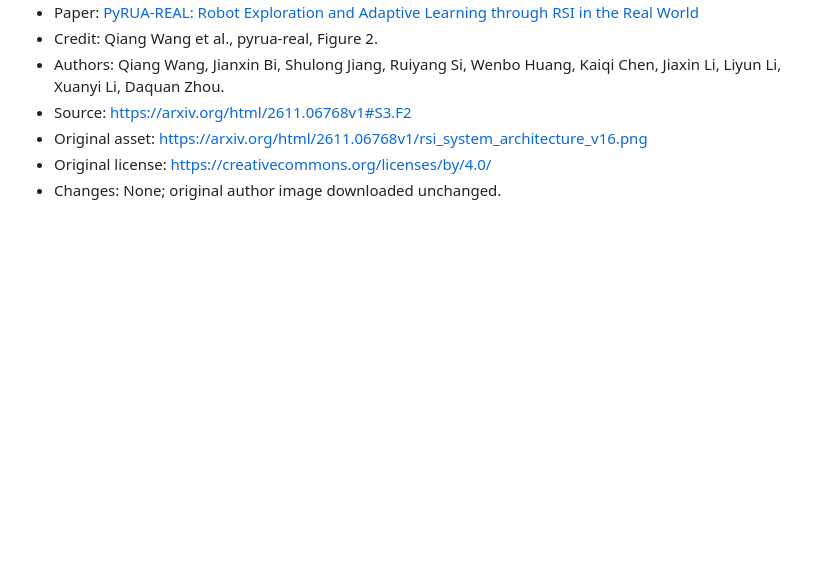
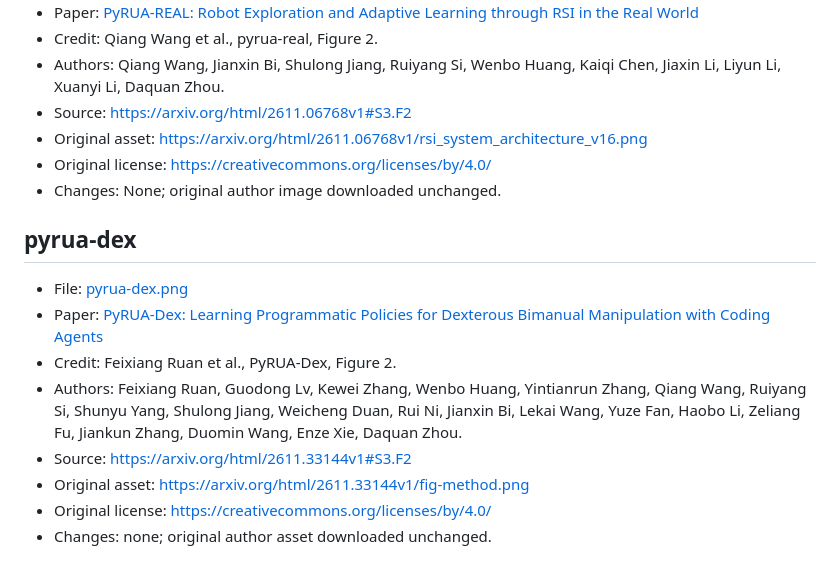
Before and after one commit to Bailey-24/awesome-robot-RSI, a Markdown page: assets/ATTRIBUTION.md, the part around the change. GitHub-like rendering; blank space fills up the shorter version.

```diff
--- a/assets/ATTRIBUTION.md
+++ b/assets/ATTRIBUTION.md
@@ -785,3 +785,14 @@ All figures are authentic method/overview figures from the linked official paper
 - Original asset: https://arxiv.org/html/2611.06768v1/rsi_system_architecture_v16.png
 - Original license: https://creativecommons.org/licenses/by/4.0/
 - Changes: None; original author image downloaded unchanged.
+
+## pyrua-dex
+
+- File: [pyrua-dex.png](papers/pyrua-dex.png)
+- Paper: [PyRUA-Dex: Learning Programmatic Policies for Dexterous Bimanual Manipulation with Coding Agents](https://arxiv.org/abs/2611.33144)
+- Credit: Feixiang Ruan et al., PyRUA-Dex, Figure 2.
+- Authors: Feixiang Ruan, Guodong Lv, Kewei Zhang, Wenbo Huang, Yintianrun Zhang, Qiang Wang, Ruiyang Si, Shunyu Yang, Shulong Jiang, Weicheng Duan, Rui Ni, Jianxin Bi, Lekai Wang, Yuze Fan, Haobo Li, Zeliang Fu, Jiankun Zhang, Duomin Wang, Enze Xie, Daquan Zhou.
+- Source: https://arxiv.org/html/2611.33144v1#S3.F2
+- Original asset: https://arxiv.org/html/2611.33144v1/fig-method.png
+- Original license: https://creativecommons.org/licenses/by/4.0/
+- Changes: none; original author asset downloaded unchanged.
```
Also changed, not shown: README.md (+15 -1 lines), assets/papers/pyrua-dex.png (added), 1 other file.
